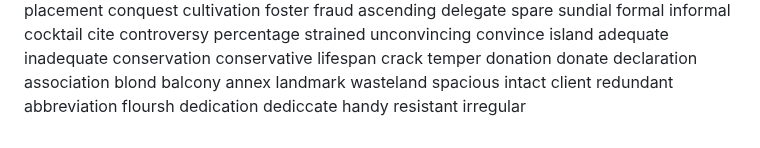
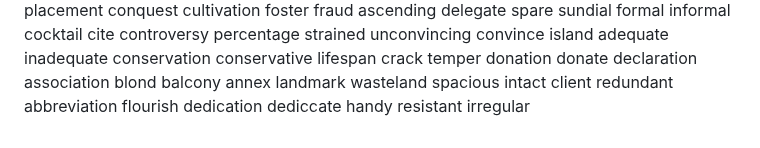
Before and after one commit to superlls/IELTS-Preparing, a Markdown page: Listening/听力生词/听不出的词.md, the part around the change. Rendered like a GitHub page.

Commit message:
update: 生词本更新 2026-04-13 23:51

```diff
--- a/Listening/听力生词/听不出的词.md
+++ b/Listening/听力生词/听不出的词.md
@@ -635,7 +635,7 @@ intact
 client
 redundant
 abbreviation
-floursh
+flourish
 dedication
 dediccate
 handy
```
